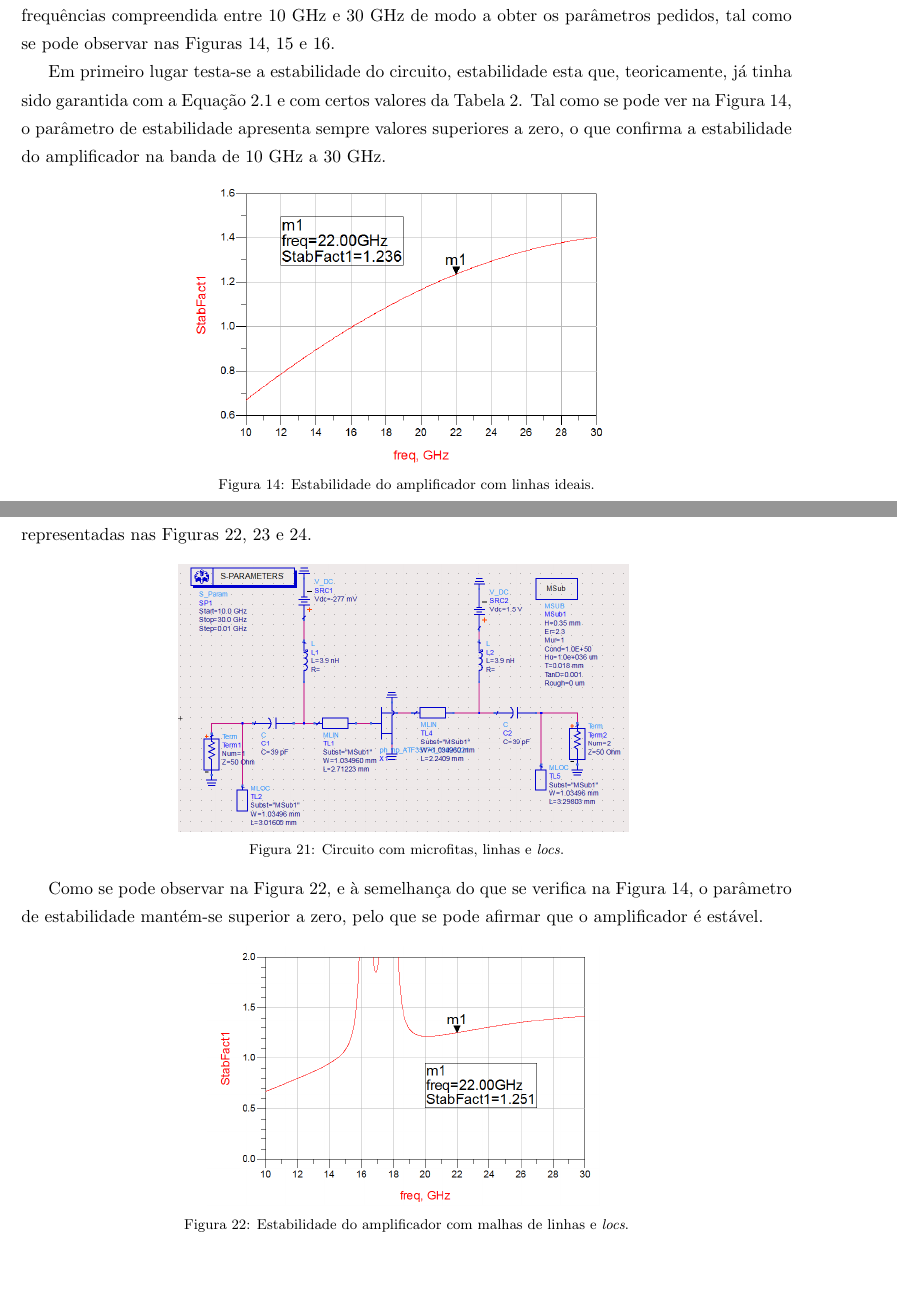
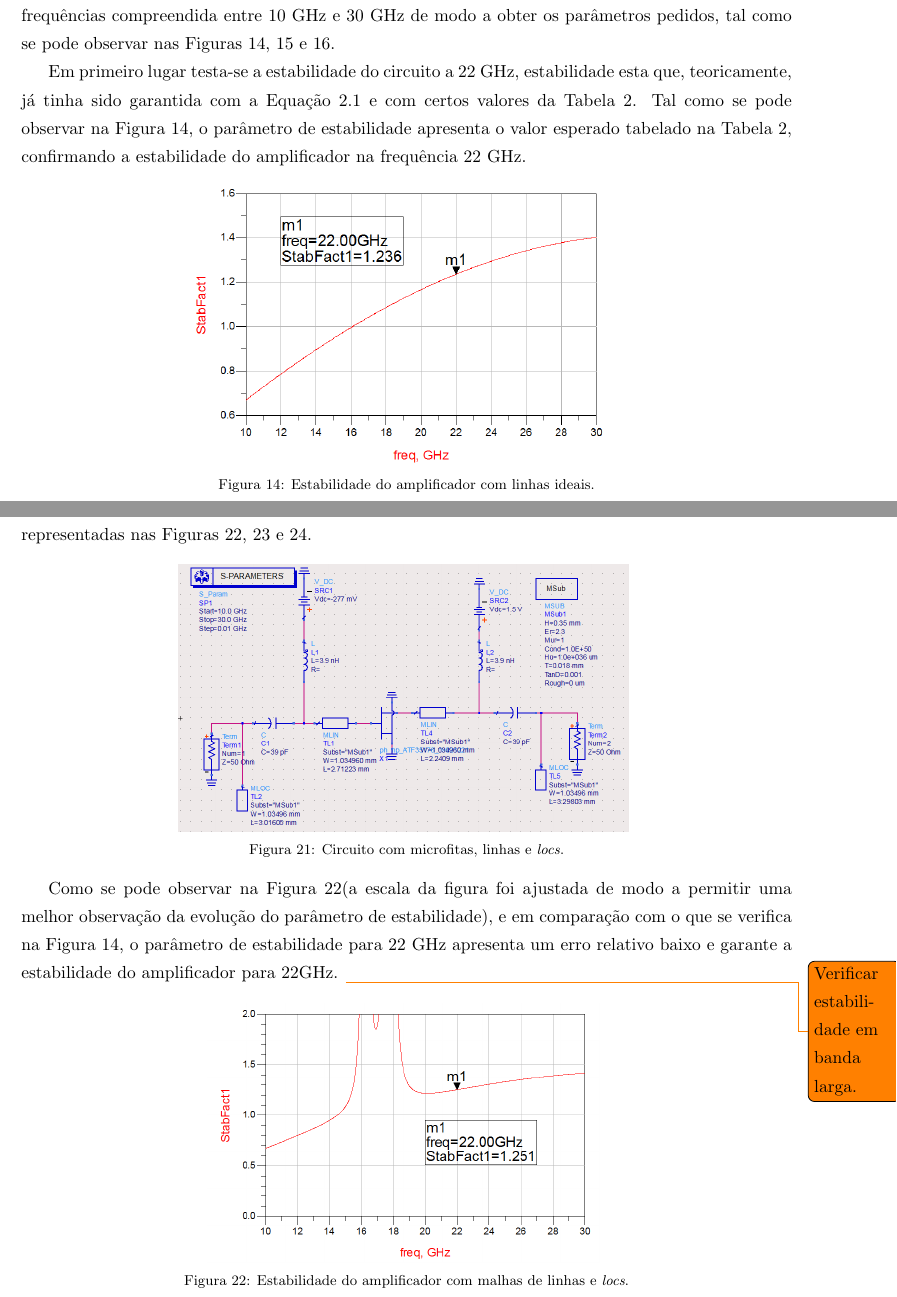
Before and after one commit to tostasmistas/AAC, a LaTeX document (Lab1/erap_lab1.tex): two parts of pages 9 and 13 of 19, joined at a grey line, cut so that both start at the same text, the shorter picture padded with empty space. Compiled offline with pdfLaTeX.

Commit message:
Parametro de estab

```diff
--- a/Lab1/erap_lab1.tex
+++ b/Lab1/erap_lab1.tex
@@ -284,7 +284,7 @@ Após se obter através do ADS os valores dos comprimentos eléctricos dos dispo
 
 Após o circuito estar montado, as linhas ideais definidas com os seus comprimentos eléctricos e com frequência de referência centrada nos 22 GHz, foram realizadas várias simulações numa banda de frequências compreendida entre 10 GHz e 30 GHz de modo a obter os parâmetros pedidos, tal como se pode observar nas Figuras \ref{fig:ideal_estavel}, \ref{fig:ideal_S} e \ref{fig:ideal_noise}.
 
-Em primeiro lugar testa-se a estabilidade do circuito, estabilidade esta que, teoricamente, já tinha sido garantida com a Equação \ref{eq:delta} e com certos valores da Tabela \ref{tab:param_S}. Tal como se pode ver na Figura \ref{fig:ideal_estavel}, o parâmetro de estabilidade apresenta sempre valores superiores a zero, o que confirma a estabilidade do amplificador na banda de 10 GHz a 30 GHz.
+Em primeiro lugar testa-se a estabilidade do circuito a 22 GHz, estabilidade esta que, teoricamente, já tinha sido garantida com a Equação \ref{eq:delta} e com certos valores da Tabela \ref{tab:param_S}. Tal como se pode observar na Figura \ref{fig:ideal_estavel}, o parâmetro de estabilidade apresenta o valor esperado tabelado na Tabela \ref{tab:param_S}, confirmando a estabilidade do amplificador na frequência 22 GHz.
 
 \begin{figure}[H]
 	\centering
@@ -412,7 +412,8 @@ Com esta modificação obtém-se um circuito diferente do anterior, Figura \ref{
 	\label{fig:circuito_mf}
 \end{figure}
 
-Como se pode observar na Figura \ref{fig:mf_est}, e à semelhança do que se verifica na Figura 14, o parâmetro de estabilidade mantém-se superior a zero, pelo que se pode afirmar que o amplificador é estável.
+Como se pode observar na Figura \ref{fig:mf_est}(a escala da figura foi ajustada de modo a permitir uma melhor observação da evolução do parâmetro de estabilidade), e em comparação com o que se verifica na Figura \ref{fig:ideal_estavel}, o parâmetro de estabilidade para 22 GHz apresenta um erro relativo baixo e garante a estabilidade do amplificador para 22GHz.
+\todo{Verificar estabilidade em banda larga.}
 
 \begin{figure}[H]
 	\centering
```
Also changed, not shown: Lab1/erap_lab1.pdf.
